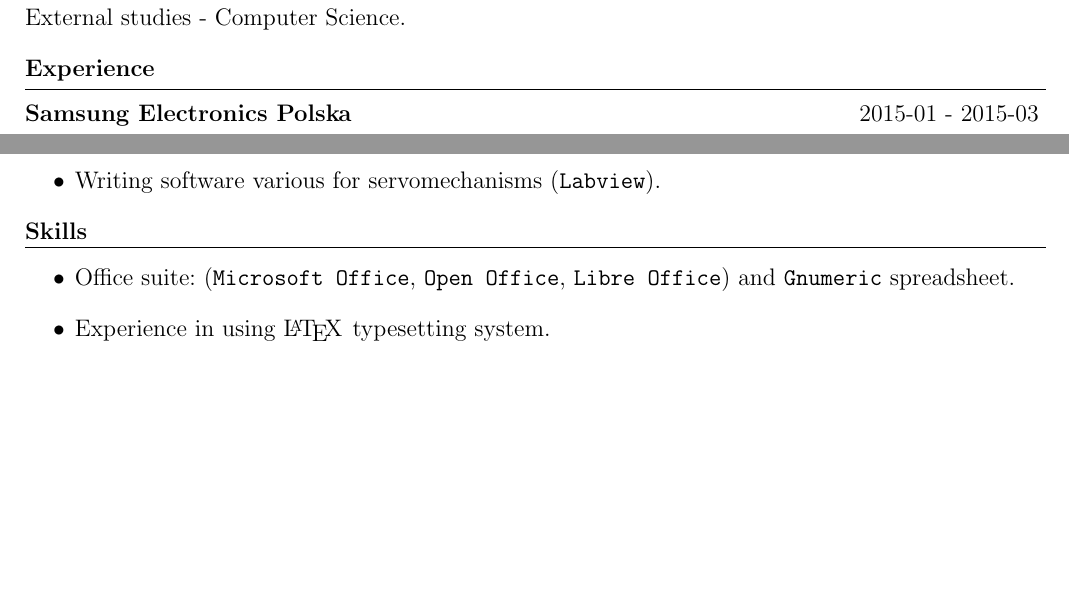
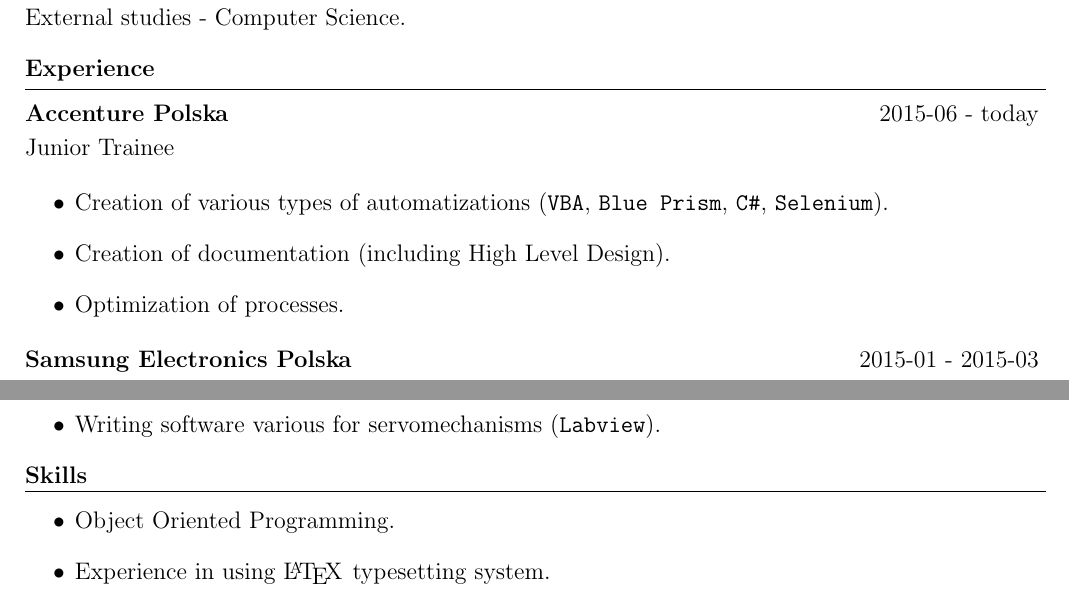
Before and after one commit to bartekordek/CURRICULUM-VITAE, a LaTeX CV (Bartłomiej_Kordek_CV_ENG.tex): two parts of pages 1 and 2 of 2, joined at a grey line, cut so that both start at the same text, the shorter picture padded with empty space. Compiled offline with pdfLaTeX.

Commit message:
Added last job.

```diff
--- a/Bartłomiej_Kordek_CV_ENG.tex
+++ b/Bartłomiej_Kordek_CV_ENG.tex
@@ -66,6 +66,16 @@
 \header{Experience}
 
 \begin{tabular}{@{} m{0.60\textwidth} R{0.37\textwidth} }
+\textbf{Accenture Polska}	& {2015-06 - today}
+\end{tabular}
+Junior Trainee\\
+\begin{itemize}
+	\item Creation of various types of automatizations (\texttt{VBA}, \texttt{Blue Prism}, \texttt{C\#}, \texttt{Selenium}).
+	\item Creation of documentation (including High Level Design).
+	\item Optimization of processes.
+\end{itemize}
+
+\begin{tabular}{@{} m{0.60\textwidth} R{0.37\textwidth} }
 \textbf{Samsung Electronics Polska}	& {2015-01 - 2015-03}
 \end{tabular}
 Junior Software Developer\\
@@ -112,7 +122,7 @@
 \hrule
 
 \begin{itemize}
-	\item Office suite: (\texttt{Microsoft Office}, \texttt{Open Office}, \texttt{Libre Office}) and \texttt{Gnumeric} spreadsheet.
+	\item Object Oriented Programming.
 	\item Experience in using \LaTeX \hspace {0.01\textwidth}typesetting system.
 	\item Operating systems: \texttt{Linux} and \texttt{Windows}.
 	\item Languages: \texttt{BASH} shell, \texttt{C}, \texttt{C++}, \texttt{C\#}, \texttt{Java}, \texttt{Labview\texttt}, \texttt{Python} and \texttt{R}.
```
Also changed, not shown: Bartłomiej_Kordek_CV_ENG.pdf.
